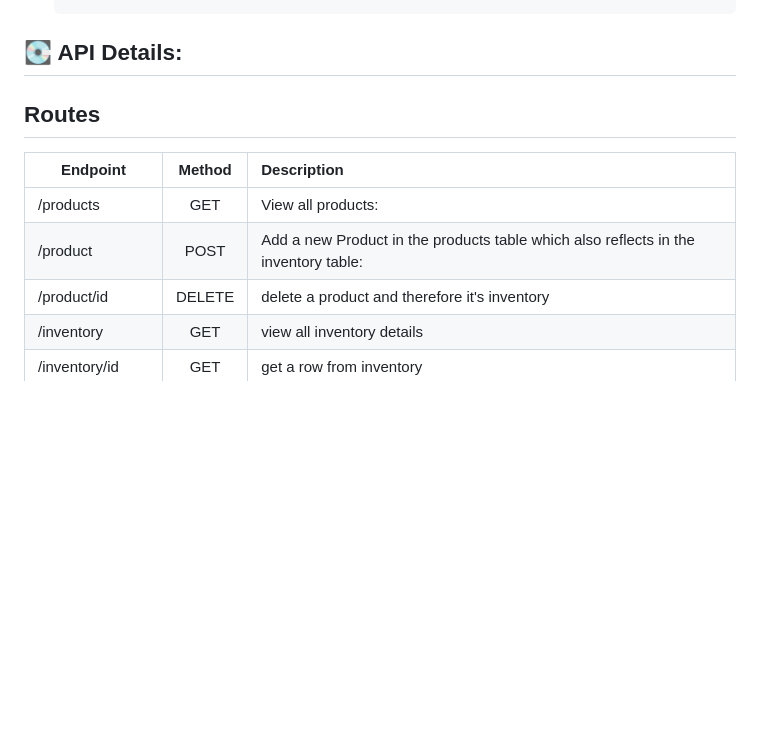
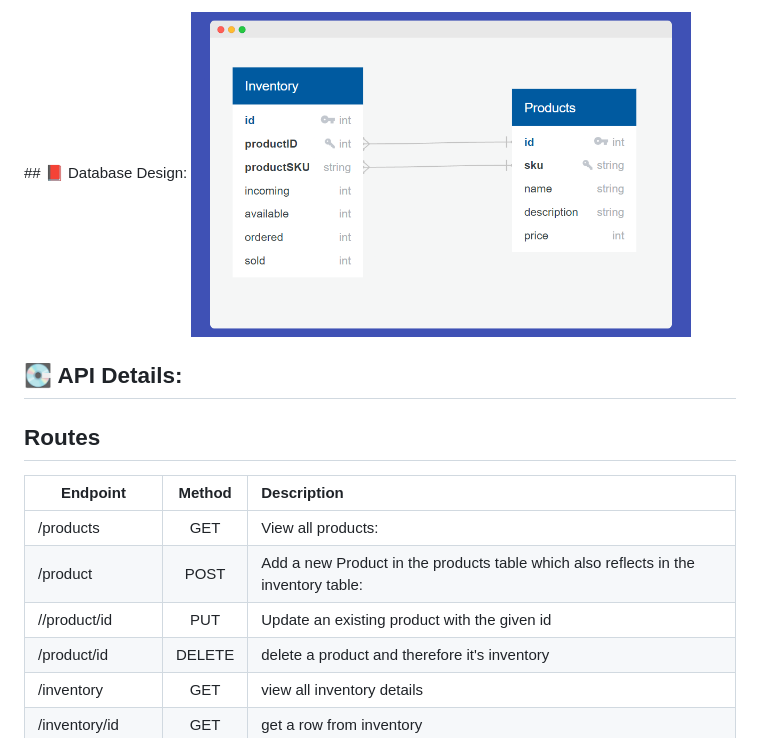
Before and after one commit to am-chourasia/shopify-backend-challenge, a Markdown page: README.md, the part around the change printed below. GitHub-like rendering; pictures changed too: assets/DatabaseDesign.png (added); blank space fills up the shorter version.

````diff
--- a/README.md
+++ b/README.md
@@ -58,6 +77,10 @@ Additional Feature Chosen: **Push a button export product data to a CSV**
    ```
 
 </br>
+## 📕 Database Design:
+
+<img src="./assets/DatabaseDesign.png" alt="drawing" width="500"/>
+
 </br>
 
 ## 💽 API Details:
@@ -68,6 +91,7 @@ Additional Feature Chosen: **Push a button export product data to a CSV**
 | ----------------- | :----: | :---------------------------------------------------------------------------------- |
 | /products         |  GET   | View all products:                                                                  |
 | /product          |  POST  | Add a new Product in the products table which also reflects in the inventory table: |
+| //product/id      |  PUT   | Update an existing product with the given id                                        |
 | /product/id       | DELETE | delete a product and therefore it's inventory                                       |
 | /inventory        |  GET   | view all inventory details                                                          |
 | /inventory/id     |  GET   | get a row from inventory                                                            |
````
Also changed, not shown: other parts of README.md (+32 -14 lines), assets/preview.png (added), 7 other files.
